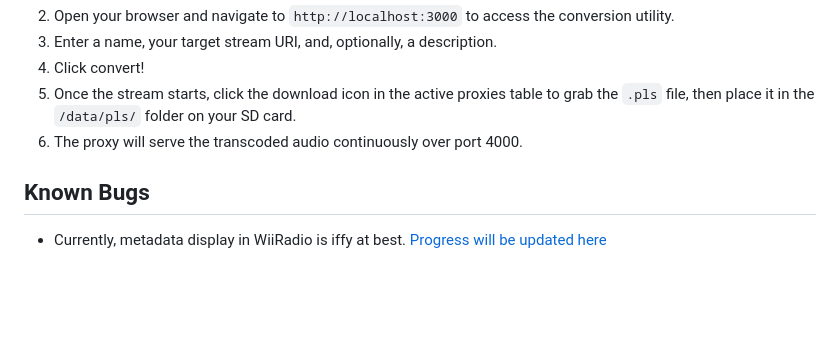
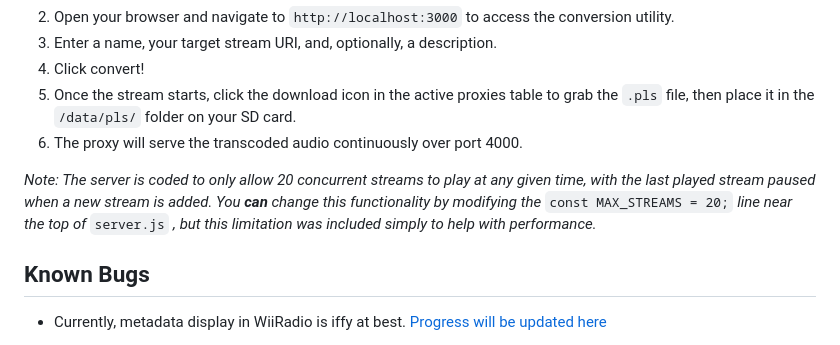
Before and after one commit to cmyksoda/wiiradio-stream-bridge, a Markdown page: README.md, the part around the change. Rendered like a GitHub page; blank space fills up the shorter version.

Commit message:
added section on max stream count

```diff
--- a/README.md
+++ b/README.md
@@ -42,6 +42,8 @@ docker compose up --build -d
 5. Once the stream starts, click the download icon in the active proxies table to grab the `.pls` file, then place it in the `/data/pls/` folder on your SD card.
 6. The proxy will serve the transcoded audio continuously over port 4000.
 
+*Note: The server is coded to only allow 20 concurrent streams to play at any given time, with the last played stream paused when a new stream is added. You **can** change this functionality by modifying the* `const MAX_STREAMS = 20;` *line near the top of* `server.js` *, but this limitation was included simply to help with performance.*
+
 ## Known Bugs
 
 - Currently, metadata display in WiiRadio is iffy at best. [Progress will be updated here](https://github.com/cmyksoda/wiiradio-stream-bridge/issues/1)
```
